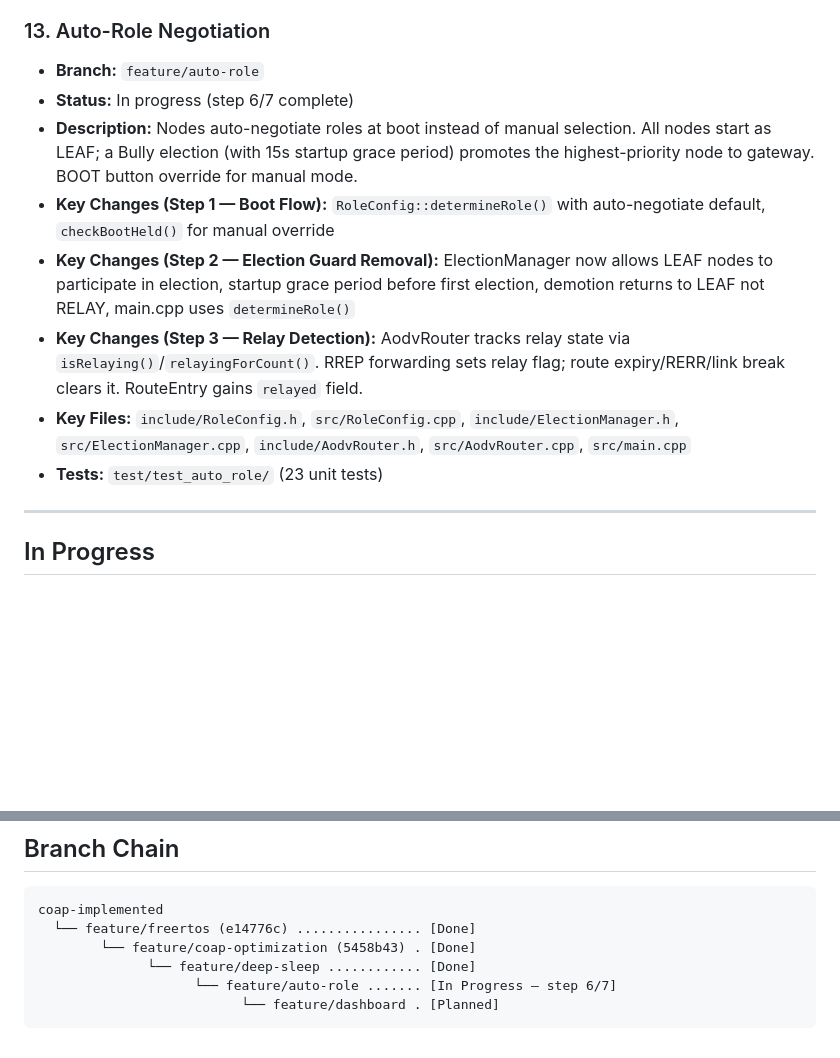
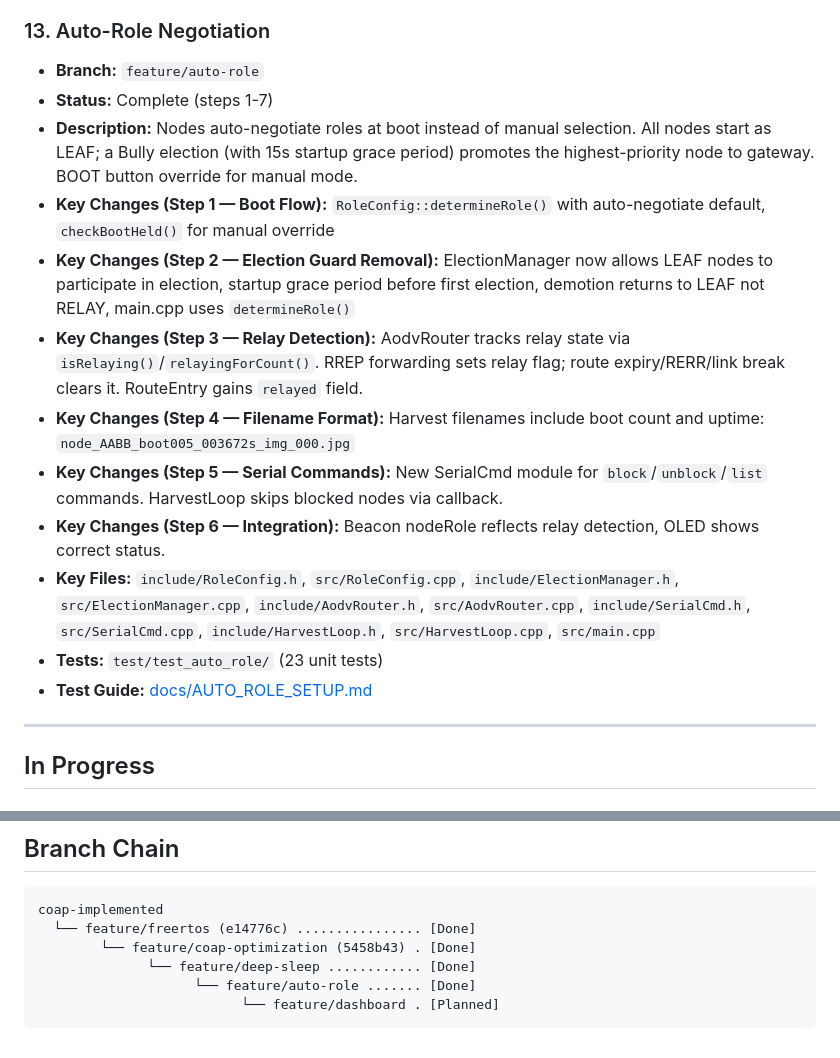
Before and after one commit to Daddycation23/IOTForestCam, a Markdown page: docs/FEATURE_STATUS.md, 2 parts joined by grey strips. Rendered like a GitHub page; blank space fills up the shorter version.

````diff
--- a/docs/FEATURE_STATUS.md
+++ b/docs/FEATURE_STATUS.md
@@ -91,13 +91,17 @@
 
 ### 13. Auto-Role Negotiation
 - **Branch:** `feature/auto-role`
-- **Status:** In progress (step 6/7 complete)
+- **Status:** Complete (steps 1-7)
 - **Description:** Nodes auto-negotiate roles at boot instead of manual selection. All nodes start as LEAF; a Bully election (with 15s startup grace period) promotes the highest-priority node to gateway. BOOT button override for manual mode.
 - **Key Changes (Step 1 — Boot Flow):** `RoleConfig::determineRole()` with auto-negotiate default, `checkBootHeld()` for manual override
 - **Key Changes (Step 2 — Election Guard Removal):** ElectionManager now allows LEAF nodes to participate in election, startup grace period before first election, demotion returns to LEAF not RELAY, main.cpp uses `determineRole()`
 - **Key Changes (Step 3 — Relay Detection):** AodvRouter tracks relay state via `isRelaying()`/`relayingForCount()`. RREP forwarding sets relay flag; route expiry/RERR/link break clears it. RouteEntry gains `relayed` field.
-- **Key Files:** `include/RoleConfig.h`, `src/RoleConfig.cpp`, `include/ElectionManager.h`, `src/ElectionManager.cpp`, `include/AodvRouter.h`, `src/AodvRouter.cpp`, `src/main.cpp`
+- **Key Changes (Step 4 — Filename Format):** Harvest filenames include boot count and uptime: `node_AABB_boot005_003672s_img_000.jpg`
+- **Key Changes (Step 5 — Serial Commands):** New SerialCmd module for `block`/`unblock`/`list` commands. HarvestLoop skips blocked nodes via callback.
+- **Key Changes (Step 6 — Integration):** Beacon nodeRole reflects relay detection, OLED shows correct status.
+- **Key Files:** `include/RoleConfig.h`, `src/RoleConfig.cpp`, `include/ElectionManager.h`, `src/ElectionManager.cpp`, `include/AodvRouter.h`, `src/AodvRouter.cpp`, `include/SerialCmd.h`, `src/SerialCmd.cpp`, `include/HarvestLoop.h`, `src/HarvestLoop.cpp`, `src/main.cpp`
 - **Tests:** `test/test_auto_role/` (23 unit tests)
+- **Test Guide:** [docs/AUTO_ROLE_SETUP.md](AUTO_ROLE_SETUP.md)
 
 ---
 
@@ -127,6 +131,6 @@ coap-implemented
   └── feature/freertos (e14776c) ................ [Done]
         └── feature/coap-optimization (5458b43) . [Done]
               └── feature/deep-sleep ............ [Done]
-                    └── feature/auto-role ....... [In Progress — step 6/7]
+                    └── feature/auto-role ....... [Done]
                           └── feature/dashboard . [Planned]
 ```
````
Also changed, not shown: docs/AUTO_ROLE_SETUP.md (added, +144 -0 lines).
